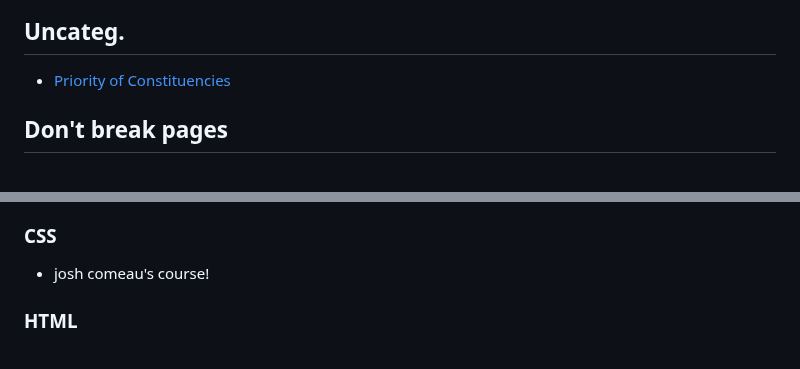
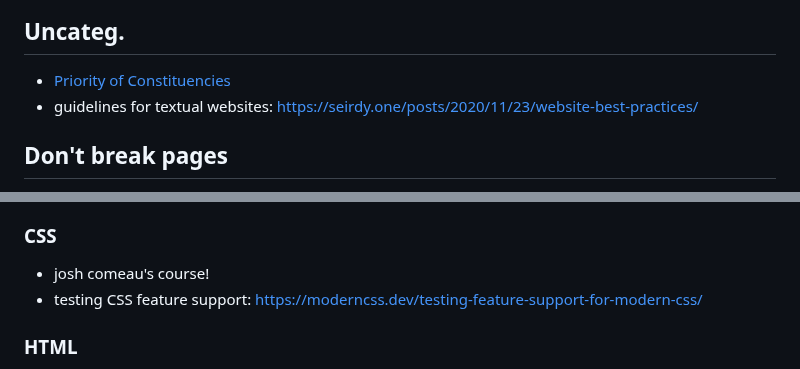
Before and after one commit to robinmetral/website, a Markdown page: drafts/garden.md, 2 parts joined by grey strips. Drawn GitHub-style.

Commit message:
Add links to wip garden

```diff
--- a/drafts/garden.md
+++ b/drafts/garden.md
@@ -9,6 +9,7 @@ buildScript: "/scripts/processNote.js"
 ## Uncateg.
 
 - [Priority of Constituencies](https://www.w3.org/TR/html-design-principles/#priority-of-constituencies)
+- guidelines for textual websites: https://seirdy.one/posts/2020/11/23/website-best-practices/
 
 ## Don't break pages
 
@@ -47,6 +48,7 @@ buildScript: "/scripts/processNote.js"
 ### CSS
 
 - josh comeau's course!
+- testing CSS feature support: https://moderncss.dev/testing-feature-support-for-modern-css/
 
 ### HTML
 
```
